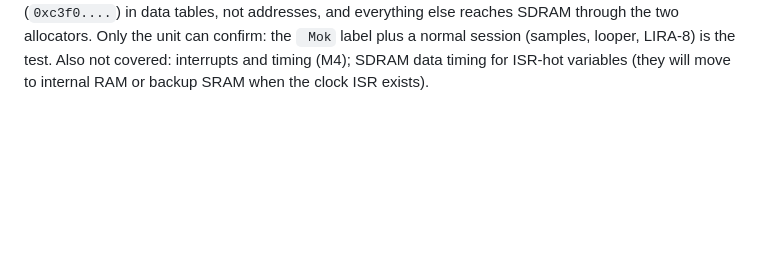
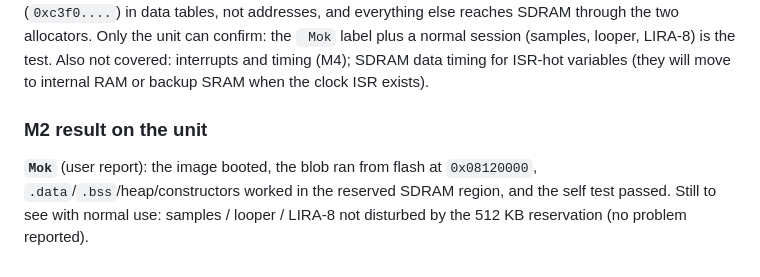
Before and after one commit to viktorakos95/blackbox-mod, a Markdown page: docs/mcl-m0-m1-results.md, the part around the change. Rendered like a GitHub page; blank space fills up the shorter version.

Commit message:
MCL port: M2 confirmed on the unit (Mok)
Co-Authored-By: Claude Sonnet 5.5 <noreply@anthropic.com>
Claude-Session: https://claude.ai/code/session_01GG9b3LVbpPkCYh5BwWenJ6

```diff
--- a/docs/mcl-m0-m1-results.md
+++ b/docs/mcl-m0-m1-results.md
@@ -142,3 +142,7 @@ The full list is produced by the script (`undefined.txt`).
 is the allocator's initial top itself (`0x080f1e08`); the other eight words in that numeric range are negative float constants (`0xc3f0....`) in data tables, not addresses, and everything
 else reaches SDRAM through the two allocators. Only the unit can confirm: the ` Mok` label plus a normal session (samples, looper, LIRA-8) is the test. Also not covered: interrupts and timing (M4);
 SDRAM data timing for ISR-hot variables (they will move to internal RAM or backup SRAM when the clock ISR exists).
+
+### M2 result on the unit
+**`Mok`** (user report): the image booted, the blob ran from flash at `0x08120000`, `.data`/`.bss`/heap/constructors worked in the reserved SDRAM region, and the self test passed.
+Still to see with normal use: samples / looper / LIRA-8 not disturbed by the 512 KB reservation (no problem reported).
```
